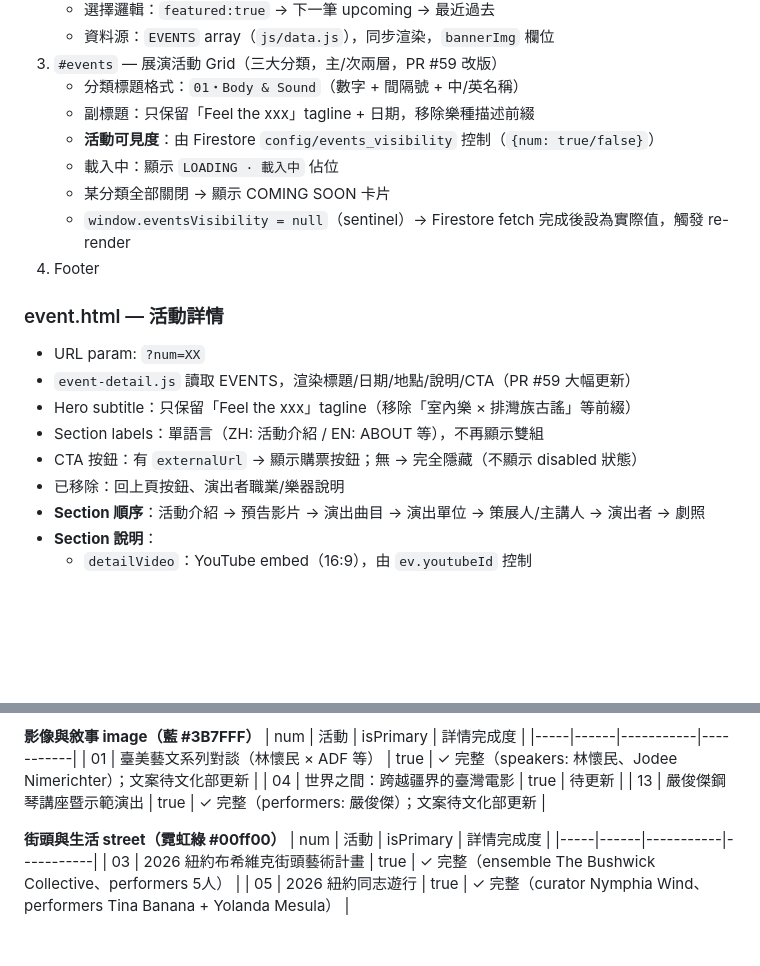
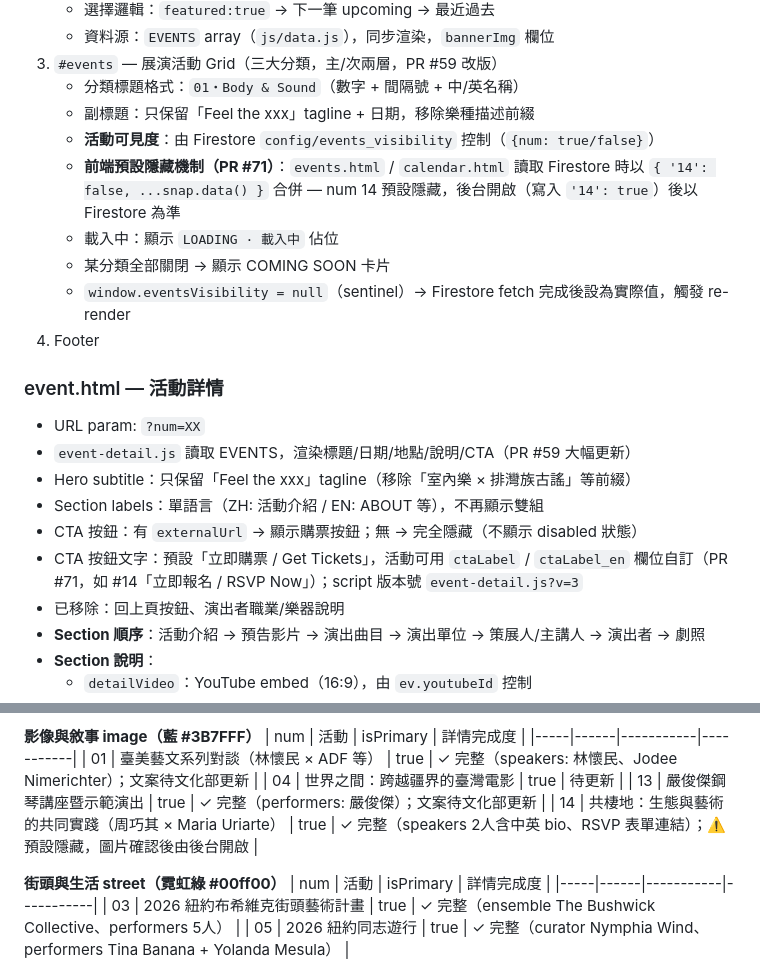
Before and after one commit to aaronkuo13/taiwan-pop, a Markdown page: .claude/PROJECT_SPEC.md, 2 parts joined by grey strips. GitHub-like rendering; blank space fills up the shorter version.

```diff
--- a/.claude/PROJECT_SPEC.md
+++ b/.claude/PROJECT_SPEC.md
@@ -174,6 +174,7 @@ html[lang="en"] .lang-en { display: revert; }
    - 分類標題格式：`01・Body & Sound`（數字 + 間隔號 + 中/英名稱）
    - 副標題：只保留「Feel the xxx」tagline + 日期，移除樂種描述前綴
    - **活動可見度**：由 Firestore `config/events_visibility` 控制（`{num: true/false}`）
+   - **前端預設隱藏機制（PR #71）**：`events.html` / `calendar.html` 讀取 Firestore 時以 `{ '14': false, ...snap.data() }` 合併 — num 14 預設隱藏，後台開啟（寫入 `'14': true`）後以 Firestore 為準
    - 載入中：顯示 `LOADING · 載入中` 佔位
    - 某分類全部關閉 → 顯示 COMING SOON 卡片
    - `window.eventsVisibility = null`（sentinel）→ Firestore fetch 完成後設為實際值，觸發 re-render
@@ -185,6 +186,7 @@ html[lang="en"] .lang-en { display: revert; }
 - Hero subtitle：只保留「Feel the xxx」tagline（移除「室內樂 × 排灣族古謠」等前綴）
 - Section labels：單語言（ZH: 活動介紹 / EN: ABOUT 等），不再顯示雙組
 - CTA 按鈕：有 `externalUrl` → 顯示購票按鈕；無 → 完全隱藏（不顯示 disabled 狀態）
+- CTA 按鈕文字：預設「立即購票 / Get Tickets」，活動可用 `ctaLabel` / `ctaLabel_en` 欄位自訂（PR #71，如 #14「立即報名 / RSVP Now」）；script 版本號 `event-detail.js?v=3`
 - 已移除：回上頁按鈕、演出者職業/樂器說明
 - **Section 順序**：活動介紹 → 預告影片 → 演出曲目 → 演出單位 → 策展人/主講人 → 演出者 → 劇照
 - **Section 說明**：
@@ -288,6 +304,7 @@ category, isPrimary, externalUrl
 | 01 | 臺美藝文系列對談（林懷民 × ADF 等） | true | ✓ 完整（speakers: 林懷民、Jodee Nimerichter）；文案待文化部更新 |
 | 04 | 世界之間：跨越疆界的臺灣電影 | true | 待更新 |
 | 13 | 嚴俊傑鋼琴講座暨示範演出 | true | ✓ 完整（performers: 嚴俊傑）；文案待文化部更新 |
+| 14 | 共棲地：生態與藝術的共同實踐（周巧其 × Maria Uriarte） | true | ✓ 完整（speakers 2人含中英 bio、RSVP 表單連結）；⚠️ 預設隱藏，圖片確認後由後台開啟 |
 
 **街頭與生活 street（霓虹綠 #00ff00）**
 | num | 活動 | isPrimary | 詳情完成度 |
```
Also changed, not shown: other parts of .claude/PROJECT_SPEC.md (+19 -2 lines).
